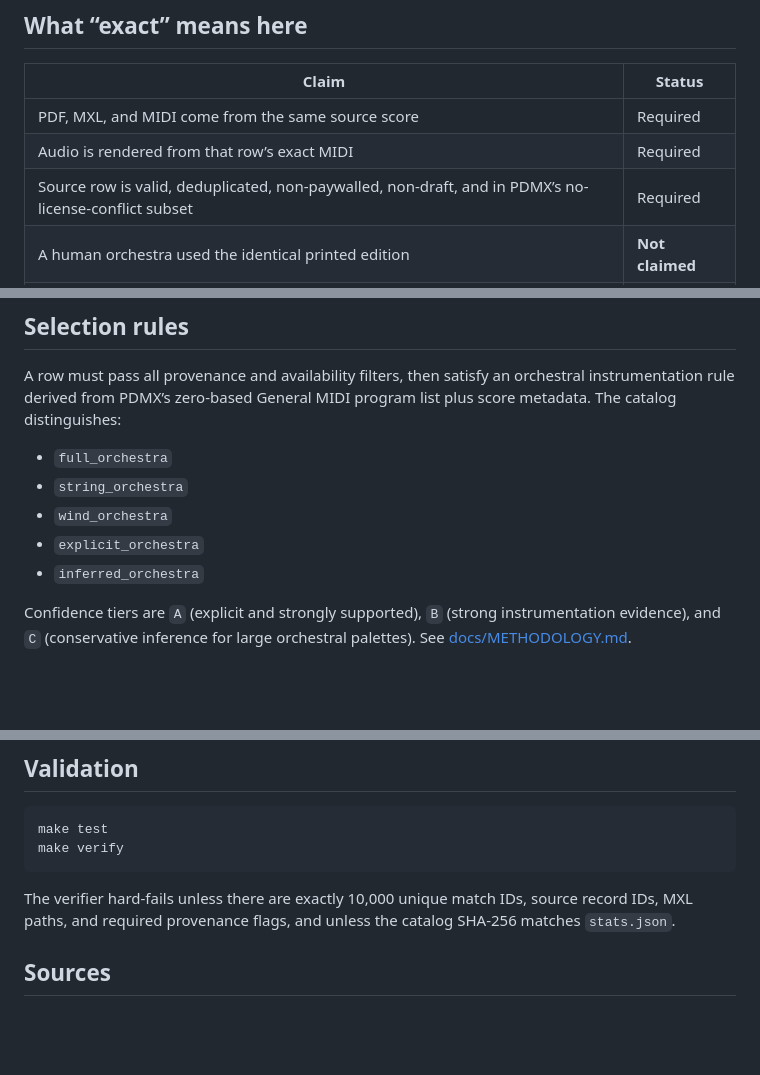
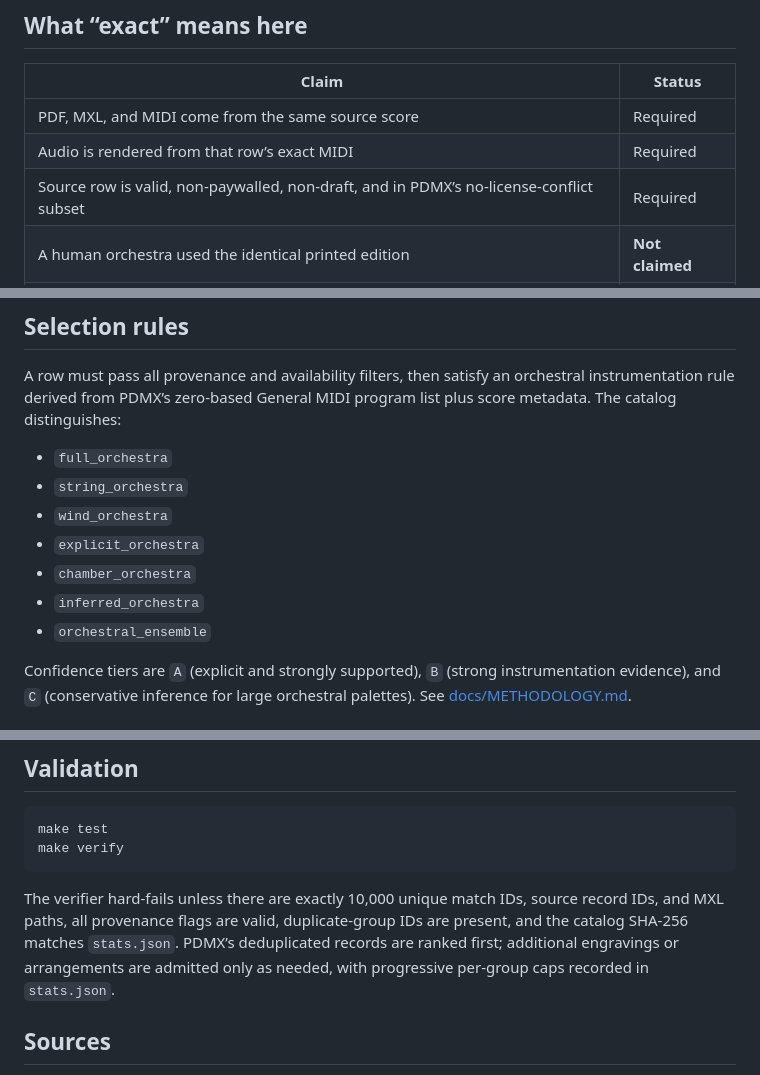
Before and after one commit to hesong0222-dev/4, a Markdown page: README.md, 3 parts joined by grey strips. Drawn GitHub-style; blank space fills up the shorter version.

Commit message:
docs: distinguish source uniqueness from composition uniqueness

````diff
--- a/README.md
+++ b/README.md
@@ -10,7 +10,7 @@ Every accepted record points to a PDF, compressed MusicXML (`.mxl`), and MIDI (`
 |---|---|
 | PDF, MXL, and MIDI come from the same source score | Required |
 | Audio is rendered from that row’s exact MIDI | Required |
-| Source row is valid, deduplicated, non-paywalled, non-draft, and in PDMX’s no-license-conflict subset | Required |
+| Source row is valid, non-paywalled, non-draft, and in PDMX’s no-license-conflict subset | Required |
 | A human orchestra used the identical printed edition | **Not claimed** |
 | Expressive timing of a commercial recording is aligned bar-by-bar | **Not claimed** |
 
@@ -36,7 +36,9 @@ A row must pass all provenance and availability filters, then satisfy an orchest
 - `string_orchestra`
 - `wind_orchestra`
 - `explicit_orchestra`
+- `chamber_orchestra`
 - `inferred_orchestra`
+- `orchestral_ensemble`
 
 Confidence tiers are `A` (explicit and strongly supported), `B` (strong instrumentation evidence), and `C` (conservative inference for large orchestral palettes). See [docs/METHODOLOGY.md](docs/METHODOLOGY.md).
 
@@ -91,7 +93,7 @@ make test
 make verify
 ```
 
-The verifier hard-fails unless there are exactly 10,000 unique match IDs, source record IDs, MXL paths, and required provenance flags, and unless the catalog SHA-256 matches `stats.json`.
+The verifier hard-fails unless there are exactly 10,000 unique match IDs, source record IDs, and MXL paths, all provenance flags are valid, duplicate-group IDs are present, and the catalog SHA-256 matches `stats.json`. PDMX’s deduplicated records are ranked first; additional engravings or arrangements are admitted only as needed, with progressive per-group caps recorded in `stats.json`.
 
 ## Sources
 
````
